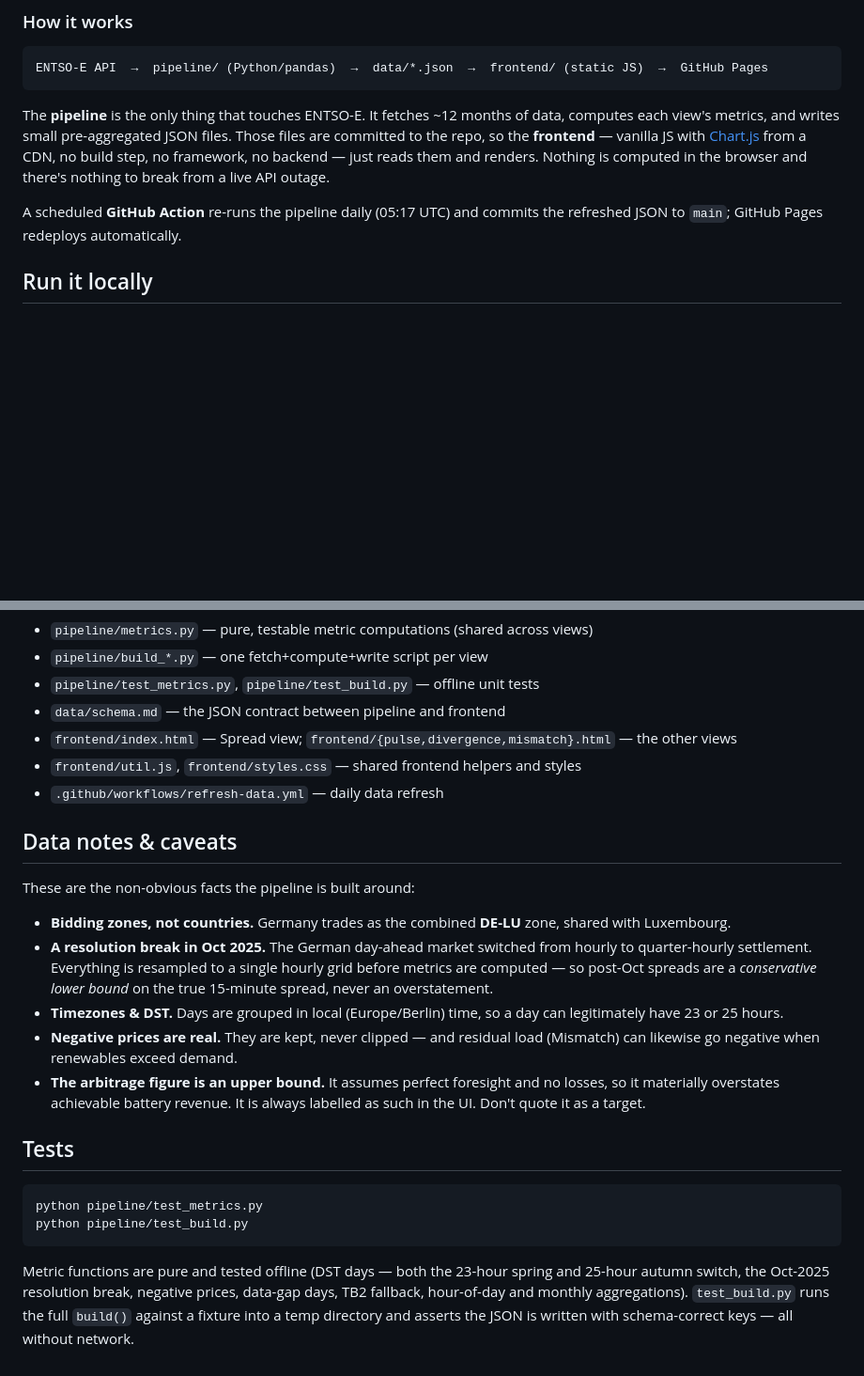
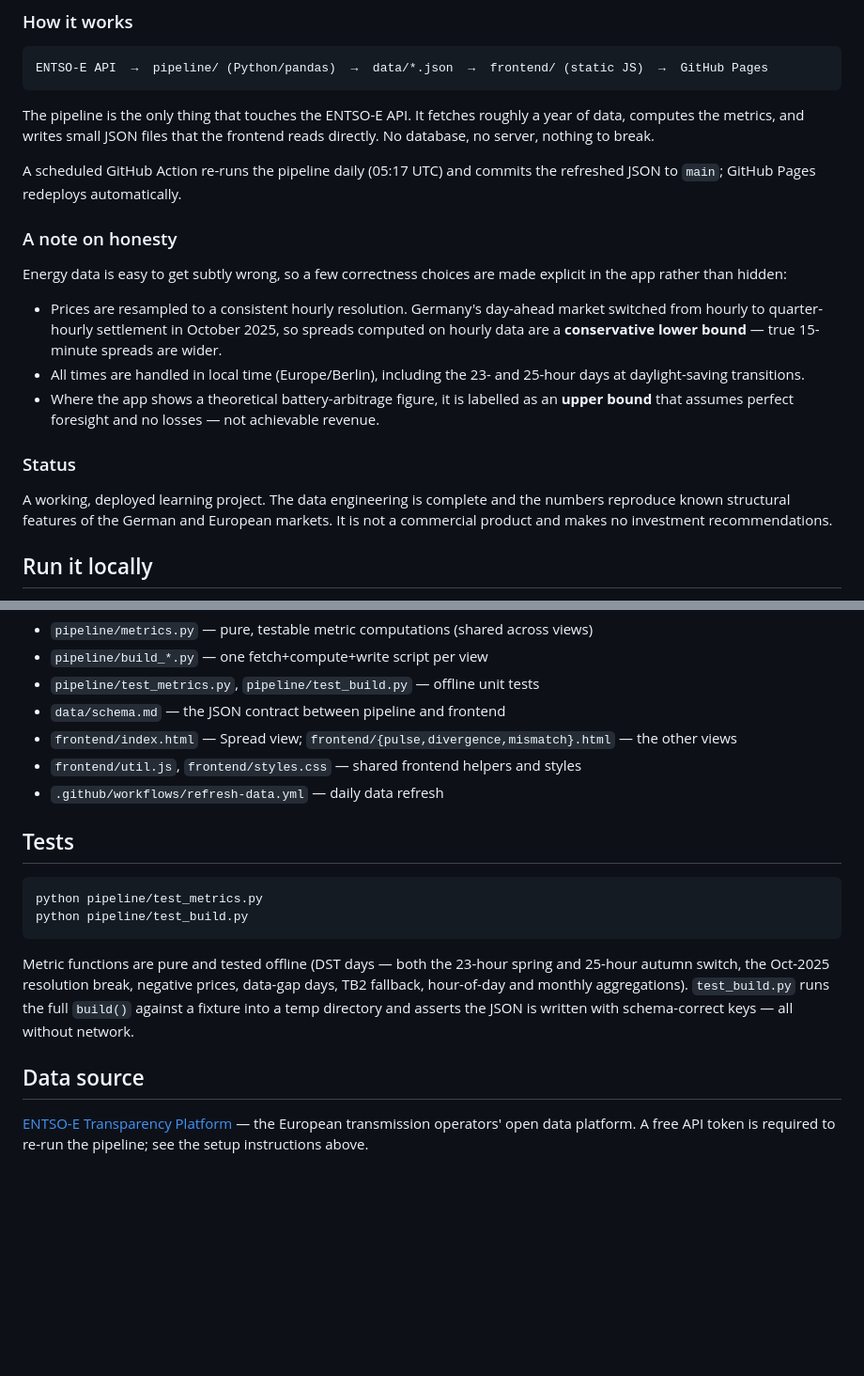
Before and after one commit to sekond/Wattlas, a Markdown page: README.md, 2 parts joined by grey strips. Shown at 94% size. Rendered like a GitHub page; blank space fills up the shorter version.

Commit message:
README: add architecture intro, honesty note, status and data-source sections
Co-Authored-By: Claude Opus 4.8 <noreply@anthropic.com>

````diff
--- a/README.md
+++ b/README.md
@@ -54,15 +54,33 @@ abundant and peaks in the evening — which is exactly why prices peak then too.
 ENTSO-E API  →  pipeline/ (Python/pandas)  →  data/*.json  →  frontend/ (static JS)  →  GitHub Pages
 ```
 
-The **pipeline** is the only thing that touches ENTSO-E. It fetches ~12 months of
-data, computes each view's metrics, and writes small pre-aggregated JSON files.
-Those files are committed to the repo, so the **frontend** — vanilla JS with
-[Chart.js](https://www.chartjs.org/) from a CDN, no build step, no framework, no
-backend — just reads them and renders. Nothing is computed in the browser and
-there's nothing to break from a live API outage.
+The pipeline is the only thing that touches the ENTSO-E API. It fetches roughly a
+year of data, computes the metrics, and writes small JSON files that the frontend
+reads directly. No database, no server, nothing to break.
 
-A scheduled **GitHub Action** re-runs the pipeline daily (05:17 UTC) and commits
-the refreshed JSON to `main`; GitHub Pages redeploys automatically.
+A scheduled GitHub Action re-runs the pipeline daily (05:17 UTC) and commits the
+refreshed JSON to `main`; GitHub Pages redeploys automatically.
+
+### A note on honesty
+
+Energy data is easy to get subtly wrong, so a few correctness choices are made
+explicit in the app rather than hidden:
+
+- Prices are resampled to a consistent hourly resolution. Germany's day-ahead
+  market switched from hourly to quarter-hourly settlement in October 2025, so
+  spreads computed on hourly data are a **conservative lower bound** — true
+  15-minute spreads are wider.
+- All times are handled in local time (Europe/Berlin), including the 23- and
+  25-hour days at daylight-saving transitions.
+- Where the app shows a theoretical battery-arbitrage figure, it is labelled as
+  an **upper bound** that assumes perfect foresight and no losses — not achievable
+  revenue.
+
+### Status
+
+A working, deployed learning project. The data engineering is complete and the
+numbers reproduce known structural features of the German and European markets.
+It is not a commercial product and makes no investment recommendations.
 
 ## Run it locally
 
@@ -103,24 +121,6 @@ Action; locally it's a manual run.
 - `frontend/util.js`, `frontend/styles.css` — shared frontend helpers and styles
 - `.github/workflows/refresh-data.yml` — daily data refresh
 
-## Data notes & caveats
-
-These are the non-obvious facts the pipeline is built around:
-
-- **Bidding zones, not countries.** Germany trades as the combined **DE-LU** zone,
-  shared with Luxembourg.
-- **A resolution break in Oct 2025.** The German day-ahead market switched from
-  hourly to quarter-hourly settlement. Everything is resampled to a single hourly
-  grid before metrics are computed — so post-Oct spreads are a *conservative lower
-  bound* on the true 15-minute spread, never an overstatement.
-- **Timezones & DST.** Days are grouped in local (Europe/Berlin) time, so a day
-  can legitimately have 23 or 25 hours.
-- **Negative prices are real.** They are kept, never clipped — and residual load
-  (Mismatch) can likewise go negative when renewables exceed demand.
-- **The arbitrage figure is an upper bound.** It assumes perfect foresight and no
-  losses, so it materially overstates achievable battery revenue. It is always
-  labelled as such in the UI. Don't quote it as a target.
-
 ## Tests
 
 ```
@@ -133,3 +133,9 @@ and 25-hour autumn switch, the Oct-2025 resolution break, negative prices,
 data-gap days, TB2 fallback, hour-of-day and monthly aggregations). `test_build.py`
 runs the full `build()` against a fixture into a temp directory and asserts the
 JSON is written with schema-correct keys — all without network.
+
+## Data source
+
+[ENTSO-E Transparency Platform](https://transparency.entsoe.eu) — the European
+transmission operators' open data platform. A free API token is required to
+re-run the pipeline; see the setup instructions above.
````
